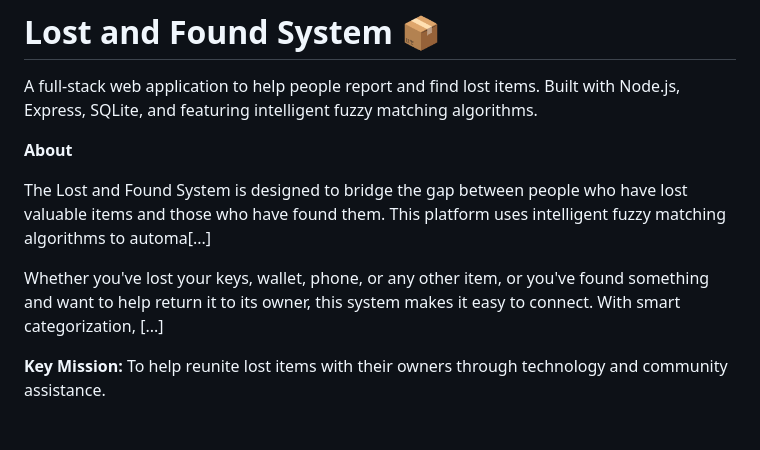
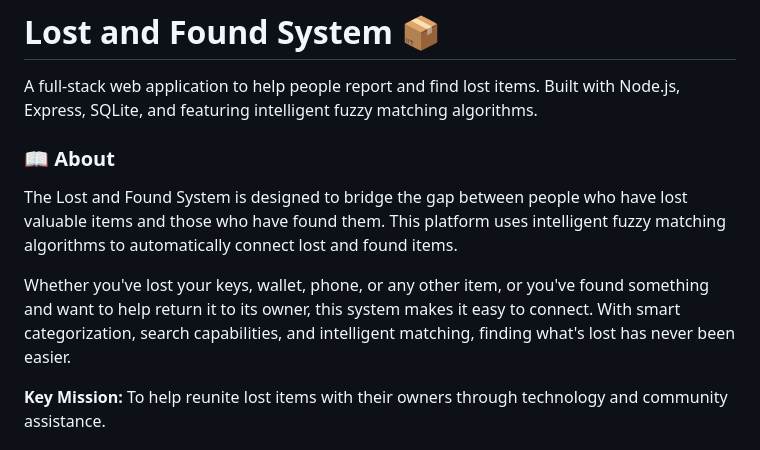
Before and after one commit to Ynnah00/Project-code, a Markdown page: README.md, the part around the change. Rendered like a GitHub page.

```diff
--- a/README.md
+++ b/README.md
@@ -2,11 +2,11 @@
 
 A full-stack web application to help people report and find lost items. Built with Node.js, Express, SQLite, and featuring intelligent fuzzy matching algorithms.
 
-**About**
+### 📖 About
 
-The Lost and Found System is designed to bridge the gap between people who have lost valuable items and those who have found them. This platform uses intelligent fuzzy matching algorithms to automa[...]
+The Lost and Found System is designed to bridge the gap between people who have lost valuable items and those who have found them. This platform uses intelligent fuzzy matching algorithms to automatically connect lost and found items.
 
-Whether you've lost your keys, wallet, phone, or any other item, or you've found something and want to help return it to its owner, this system makes it easy to connect. With smart categorization, [...]
+Whether you've lost your keys, wallet, phone, or any other item, or you've found something and want to help return it to its owner, this system makes it easy to connect. With smart categorization, search capabilities, and intelligent matching, finding what's lost has never been easier.
 
 **Key Mission:** To help reunite lost items with their owners through technology and community assistance.
 
```
